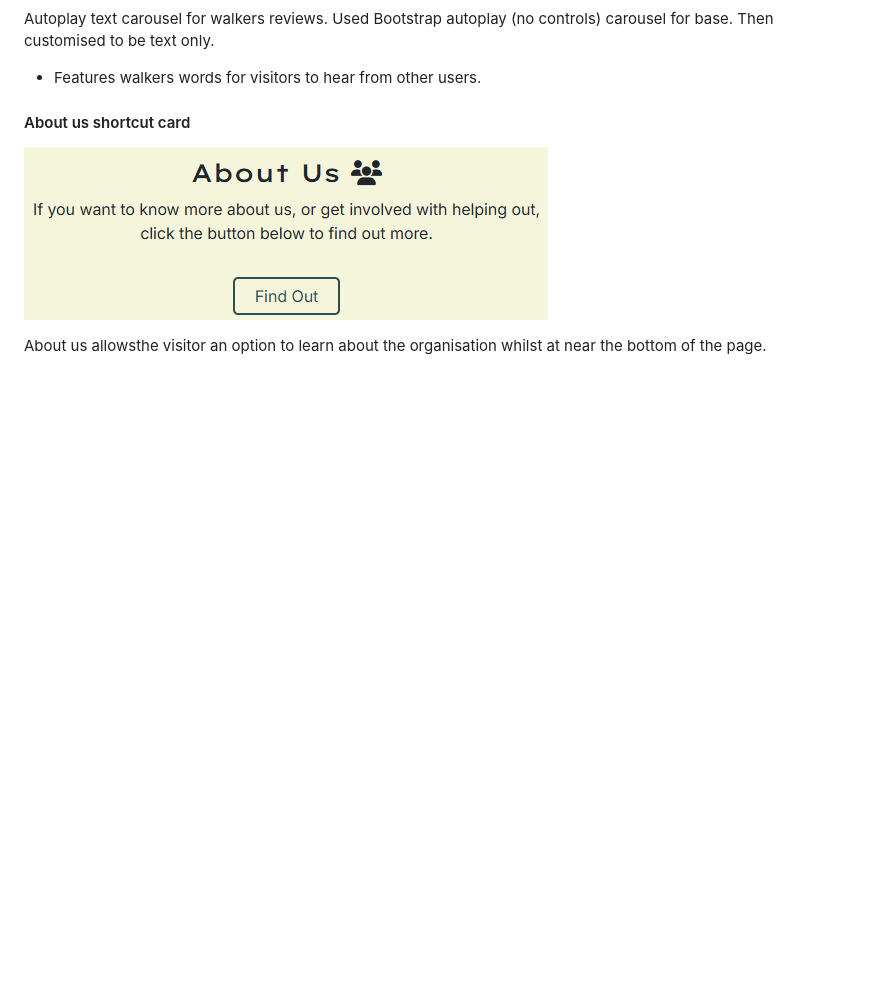
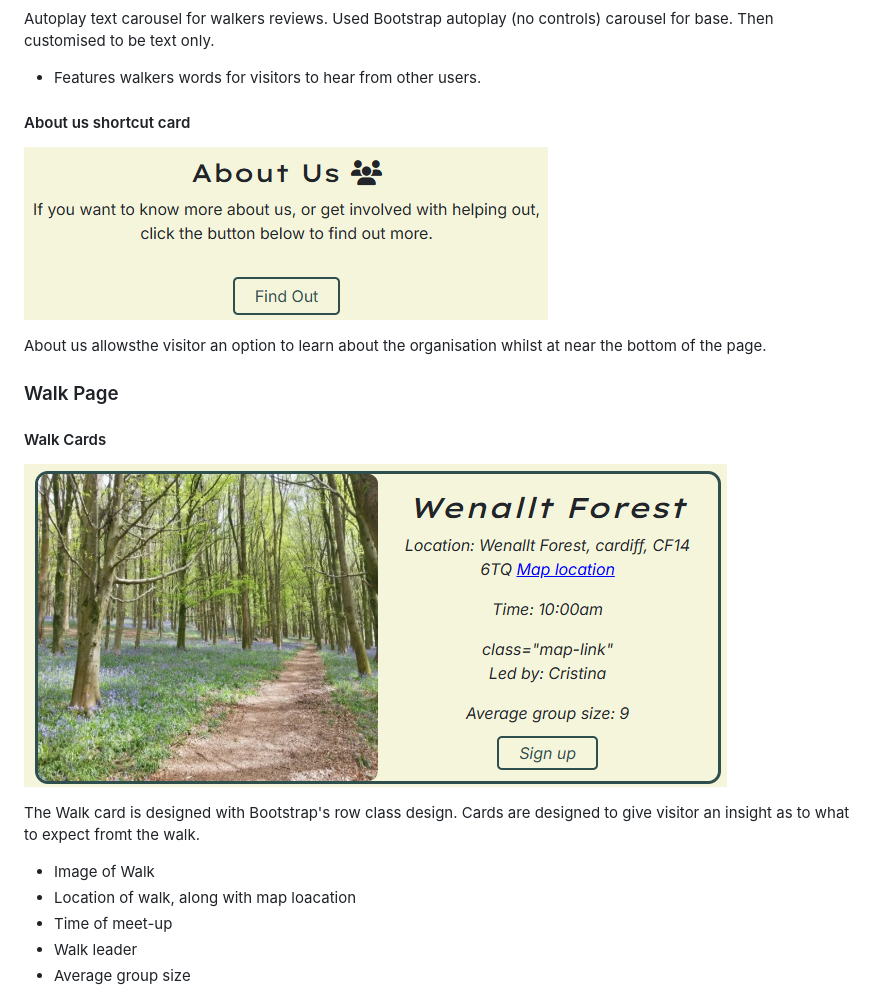
Before and after one commit to CoalTrain1618/Milestone_P1, a Markdown page: README.md, the part around the change printed below. Drawn GitHub-style; blank space fills up the shorter version.

```diff
--- a/README.md
+++ b/README.md
@@ -56,3 +56,18 @@ Autoplay text carousel for walkers reviews. Used Bootstrap autoplay (no controls
 ![About us section](./assets/images/website-features/aboutUsSection.png)
 
 About us allowsthe visitor an option to learn about the organisation whilst at near the bottom of the page.
+
+### Walk Page
+
+#### Walk Cards
+
+![Walk Cards](./assets/images/website-features/walkCard.png)
+
+The Walk card is designed with Bootstrap's row class design. Cards are designed to give visitor an insight as to what to expect fromt the walk.
+
+* Image of Walk
+* Location of walk, along with map loacation
+* Time of meet-up
+* Walk leader
+* Average group size
+
```
Also changed, not shown: other parts of README.md (+32 -0 lines), assets/images/website-features/successPage.png (added), 2 other files.
